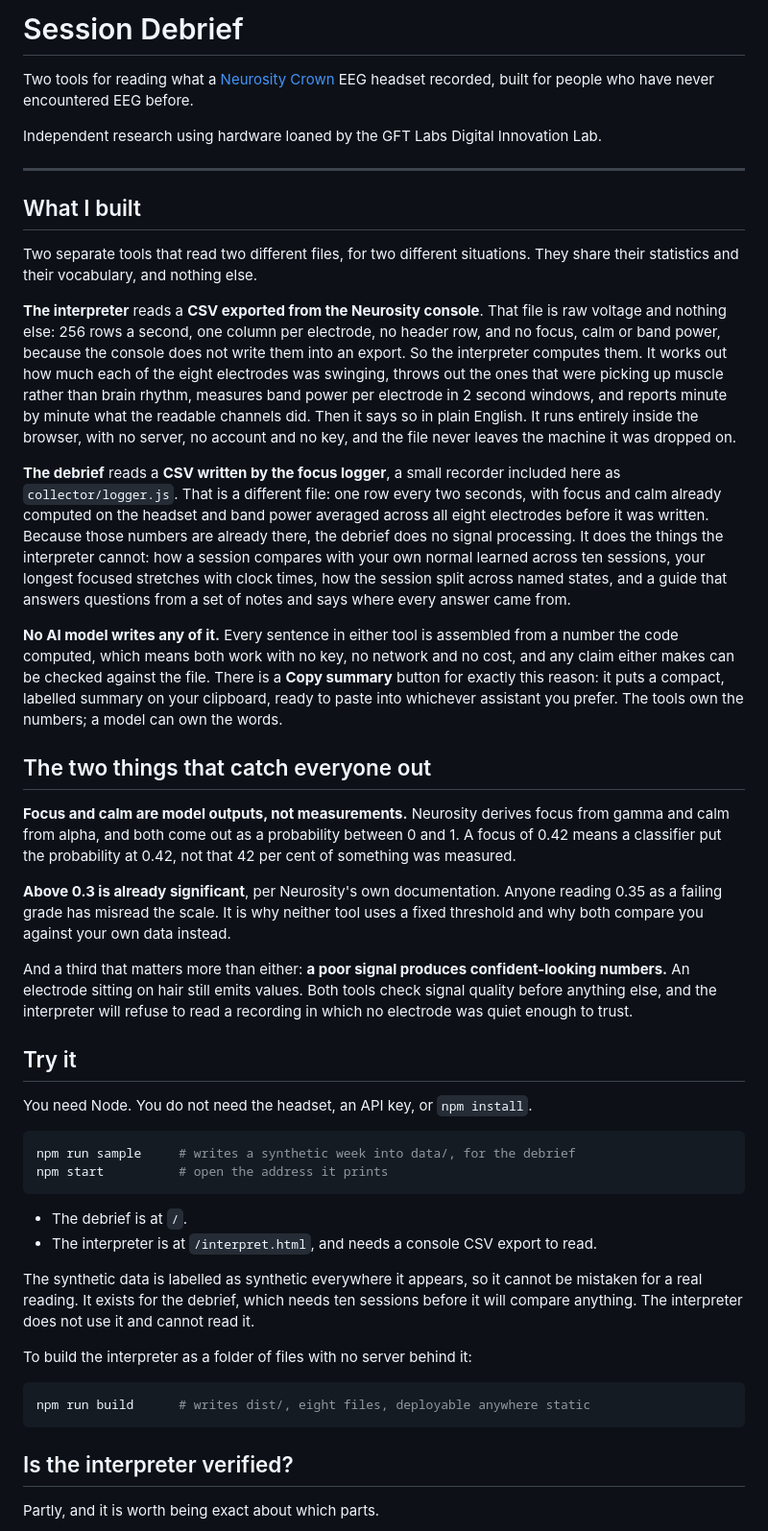
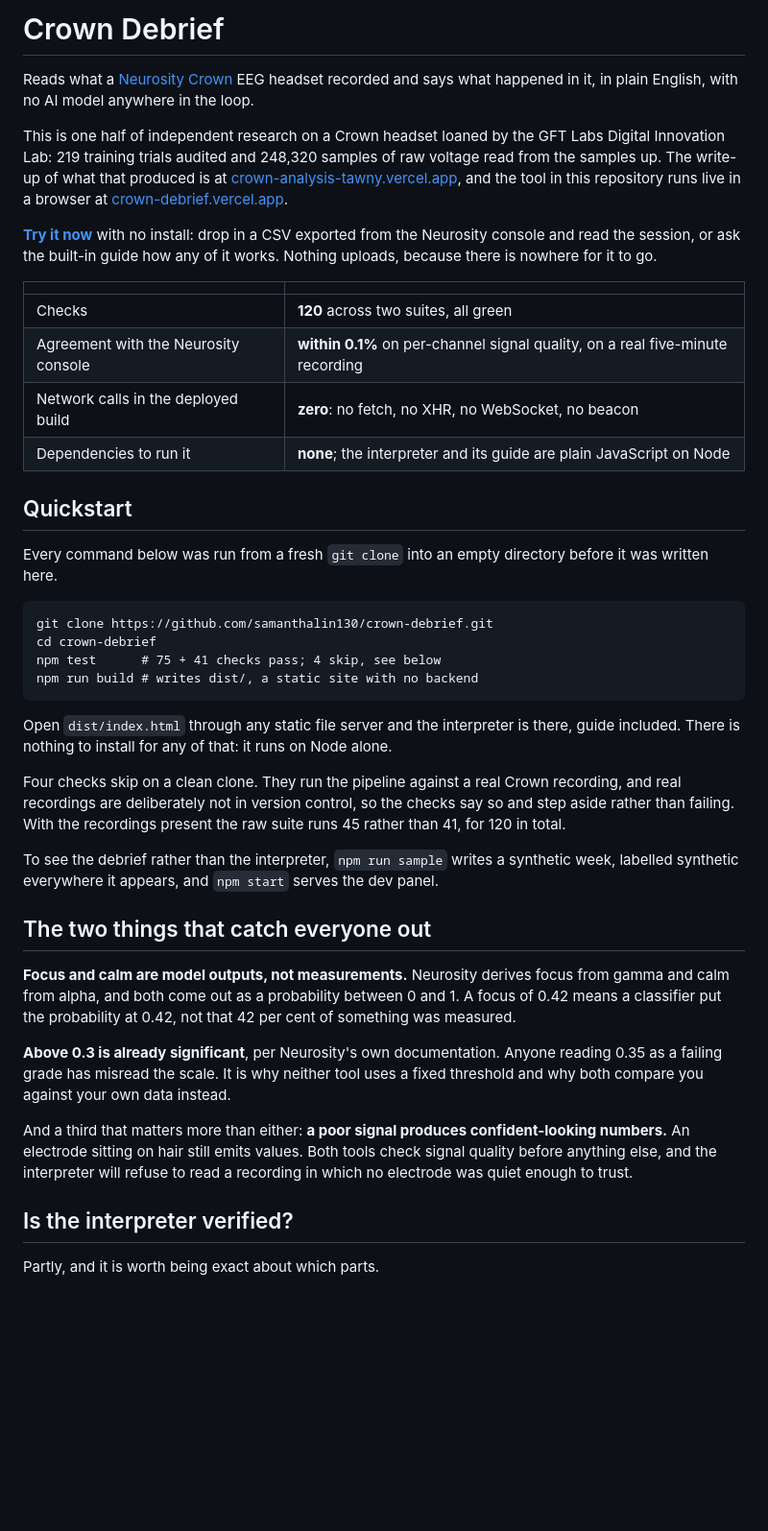
Before and after one commit to samanthalin130/crown-debrief, a Markdown page: README.md, the part around one of its changes. Shown at 96% size. Rendered like a GitHub page; blank space fills up the shorter version.

Commit message:
README becomes the landing page
Leads with what the tool is, the research it came from, and a live demo anyone
can click, then the numbers that are checkable: 120 checks, agreement with the
Neurosity console to within 0.1%, and zero network primitives in the deployed
build. The verification, honest limits and architecture sections are kept as
they were, because they were already the strongest part.

The quickstart was run from a fresh clone into an empty directory before being
written down. The test map said the raw suite held 41 checks; it holds 45, four
of which skip without a real recording.

Co-Authored-By: Claude Opus 5 <noreply@anthropic.com>

````diff
--- a/README.md
+++ b/README.md
@@ -1,43 +1,34 @@
-# Session Debrief
+# Crown Debrief
 
-Two tools for reading what a [Neurosity Crown](https://neurosity.co/) EEG headset
-recorded, built for people who have never encountered EEG before.
+Reads what a [Neurosity Crown](https://neurosity.co/) EEG headset recorded and says what happened in it, in plain English, with no AI model anywhere in the loop.
 
-Independent research using hardware loaned by the GFT Labs Digital Innovation Lab.
+This is one half of independent research on a Crown headset loaned by the GFT Labs Digital Innovation Lab: 219 training trials audited and 248,320 samples of raw voltage read from the samples up. The write-up of what that produced is at [crown-analysis-tawny.vercel.app](https://crown-analysis-tawny.vercel.app/), and the tool in this repository runs live in a browser at [crown-debrief.vercel.app](https://crown-debrief.vercel.app/).
 
----
+**[Try it now](https://crown-debrief.vercel.app/)** with no install: drop in a CSV exported from the Neurosity console and read the session, or ask the built-in guide how any of it works. Nothing uploads, because there is nowhere for it to go.
 
-## What I built
+| | |
+| --- | --- |
+| Checks | **120** across two suites, all green |
+| Agreement with the Neurosity console | **within 0.1%** on per-channel signal quality, on a real five-minute recording |
+| Network calls in the deployed build | **zero**: no fetch, no XHR, no WebSocket, no beacon |
+| Dependencies to run it | **none**; the interpreter and its guide are plain JavaScript on Node |
 
-Two separate tools that read two different files, for two different situations.
-They share their statistics and their vocabulary, and nothing else.
+## Quickstart
 
-**The interpreter** reads a **CSV exported from the Neurosity console**. That file
-is raw voltage and nothing else: 256 rows a second, one column per electrode, no
-header row, and no focus, calm or band power, because the console does not write
-them into an export. So the interpreter computes them. It works out how much each
-of the eight electrodes was swinging, throws out the ones that were picking up
-muscle rather than brain rhythm, measures band power per electrode in 2 second
-windows, and reports minute by minute what the readable channels did. Then it says
-so in plain English. It runs entirely inside the browser, with no server, no
-account and no key, and the file never leaves the machine it was dropped on.
+Every command below was run from a fresh `git clone` into an empty directory before it was written here.
 
-**The debrief** reads a **CSV written by the focus logger**, a small recorder
-included here as `collector/logger.js`. That is a different file: one row every two
-seconds, with focus and calm already computed on the headset and band power
-averaged across all eight electrodes before it was written. Because those numbers
-are already there, the debrief does no signal processing. It does the things the
-interpreter cannot: how a session compares with your own normal learned across ten
-sessions, your longest focused stretches with clock times, how the session split
-across named states, and a guide that answers questions from a set of notes and
-says where every answer came from.
+```
+git clone https://github.com/samanthalin130/crown-debrief.git
+cd crown-debrief
+npm test      # 75 + 41 checks pass; 4 skip, see below
+npm run build # writes dist/, a static site with no backend
+```
 
-**No AI model writes any of it.** Every sentence in either tool is assembled from a
-number the code computed, which means both work with no key, no network and no
-cost, and any claim either makes can be checked against the file. There is a **Copy
-summary** button for exactly this reason: it puts a compact, labelled summary on
-your clipboard, ready to paste into whichever assistant you prefer. The tools own
-the numbers; a model can own the words.
+Open `dist/index.html` through any static file server and the interpreter is there, guide included. There is nothing to install for any of that: it runs on Node alone.
+
+Four checks skip on a clean clone. They run the pipeline against a real Crown recording, and real recordings are deliberately not in version control, so the checks say so and step aside rather than failing. With the recordings present the raw suite runs 45 rather than 41, for 120 in total.
+
+To see the debrief rather than the interpreter, `npm run sample` writes a synthetic week, labelled synthetic everywhere it appears, and `npm start` serves the dev panel.
 
 ## The two things that catch everyone out
 
@@ -54,28 +45,6 @@ And a third that matters more than either: **a poor signal produces confident-lo
 numbers.** An electrode sitting on hair still emits values. Both tools check signal
 quality before anything else, and the interpreter will refuse to read a recording in
 which no electrode was quiet enough to trust.
-
-## Try it
-
-You need Node. You do not need the headset, an API key, or `npm install`.
-
-```bash
-npm run sample     # writes a synthetic week into data/, for the debrief
-npm start          # open the address it prints
-```
-
-- The debrief is at `/`.
-- The interpreter is at `/interpret.html`, and needs a console CSV export to read.
-
-The synthetic data is labelled as synthetic everywhere it appears, so it cannot be
-mistaken for a real reading. It exists for the debrief, which needs ten sessions
-before it will compare anything. The interpreter does not use it and cannot read it.
-
-To build the interpreter as a folder of files with no server behind it:
-
-```bash
-npm run build      # writes dist/, eight files, deployable anywhere static
-```
 
 ## Is the interpreter verified?
 
````
Also changed, not shown: other parts of README.md (+21 -13 lines).
